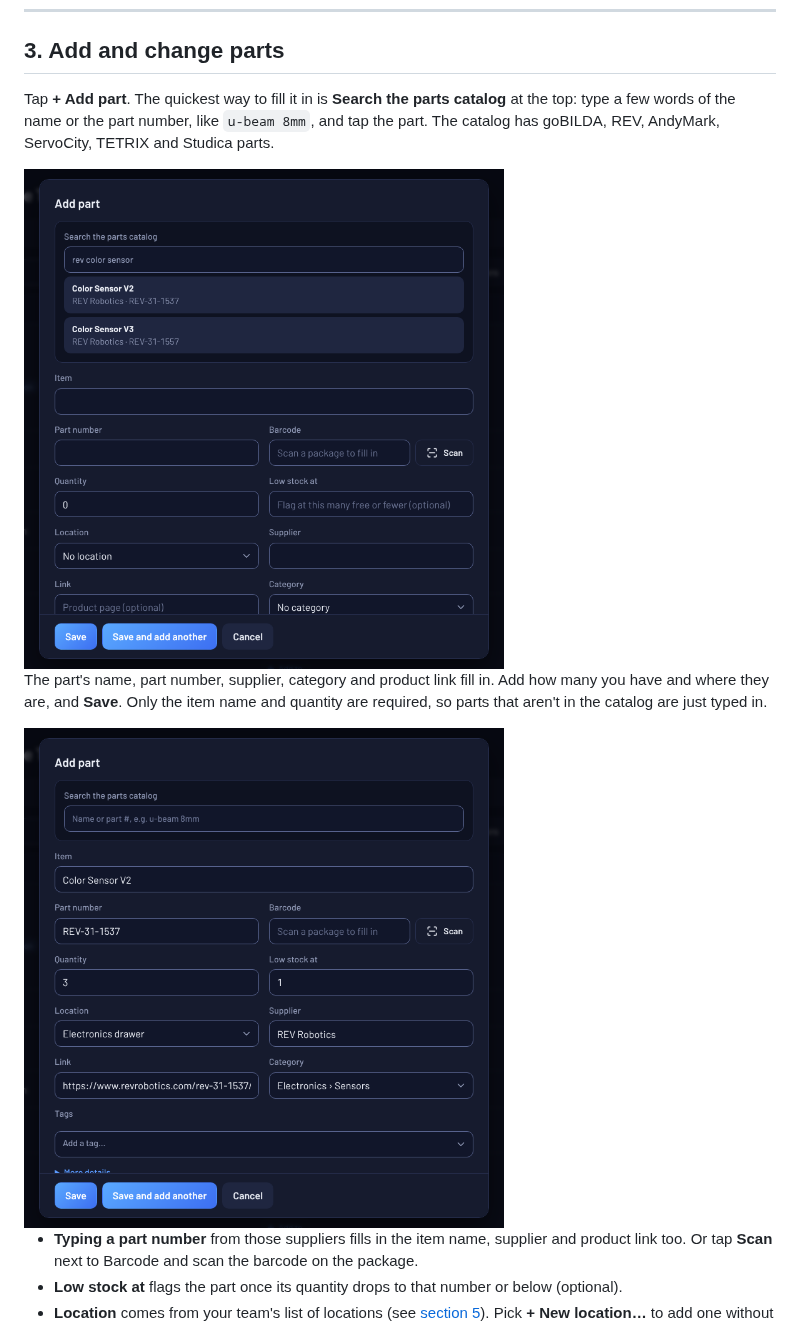
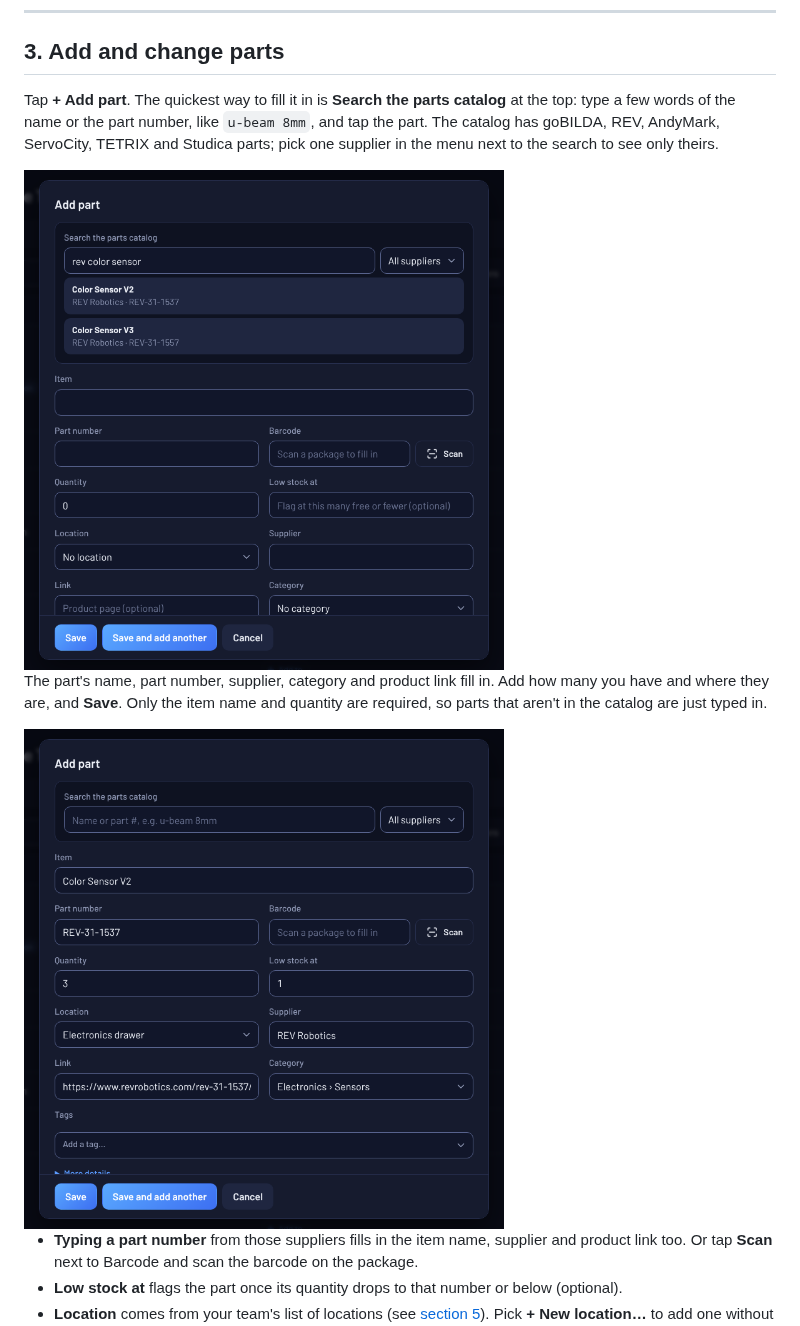
Before and after one commit to HuskerTheCat/FTC_Ultimate_Inventory, a Markdown page: docs/HOW-TO.md, the part around the change. Drawn GitHub-style; pictures changed too: docs/how-to/add-part.png, docs/how-to/catalog-search.png.

Commit message:
Pick one supplier in the catalog search
A menu next to the catalog search in Add part limits the results to one
supplier's parts (All suppliers by default).

```diff
--- a/docs/HOW-TO.md
+++ b/docs/HOW-TO.md
@@ -75,7 +75,7 @@ On a phone, each part is a card with its location and part number under the name
 
 ## 3. Add and change parts
 
-Tap **+ Add part**. The quickest way to fill it in is **Search the parts catalog** at the top: type a few words of the name or the part number, like `u-beam 8mm`, and tap the part. The catalog has goBILDA, REV, AndyMark, ServoCity, TETRIX and Studica parts.
+Tap **+ Add part**. The quickest way to fill it in is **Search the parts catalog** at the top: type a few words of the name or the part number, like `u-beam 8mm`, and tap the part. The catalog has goBILDA, REV, AndyMark, ServoCity, TETRIX and Studica parts; pick one supplier in the menu next to the search to see only theirs.
 
 <img src="how-to/catalog-search.png" alt="Searching the parts catalog in Add part" width="480">
 
```
Also changed, not shown: 3 other files.
